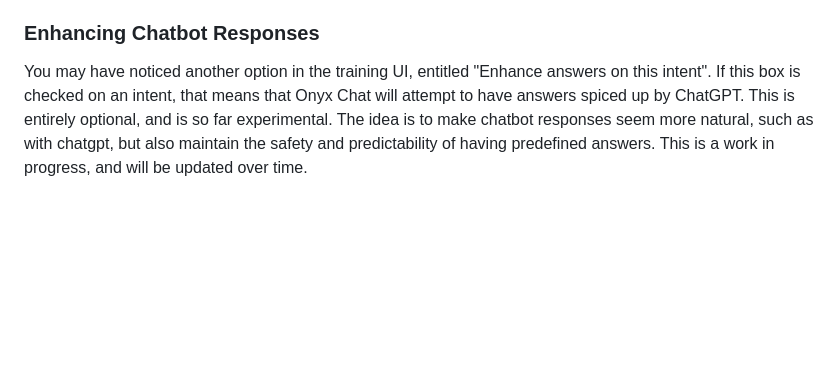
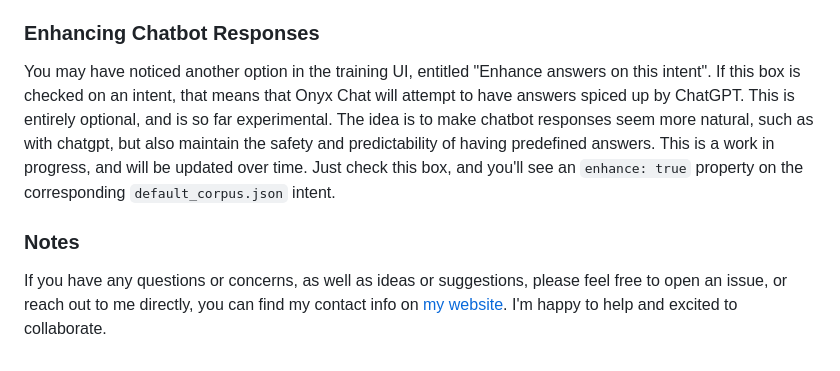
Before and after one commit to Onyx-Systems/onyx-chat-template, a Markdown page: Readme.md, the part around the change. GitHub-like rendering; blank space fills up the shorter version.

Commit message:
feat: added note to readme

```diff
--- a/Readme.md
+++ b/Readme.md
@@ -83,4 +83,7 @@ This is great! However, imagine that you say "See ya!", you might expect that yo
 **Note** that although you will want to provide the chatbot with many difference examples of an intent, you don't have to specify everything exactly. The chatbot only needs an utterance to be similar to the intent, and it will classify it correctly. For example, if you say "See ya later", the chatbot will still classify it as `greeting.goodbye`, and respond with "Goodbye!". This is an example of where building up a corpus of utterances will help the chatbot to be more accurate.
 
 ### Enhancing Chatbot Responses
-You may have noticed another option in the training UI, entitled "Enhance answers on this intent". If this box is checked on an intent, that means that Onyx Chat will attempt to have answers spiced up by ChatGPT. This is entirely optional, and is so far experimental. The idea is to make chatbot responses seem more natural, such as with chatgpt, but also maintain the safety and predictability of having predefined answers. This is a work in progress, and will be updated over time.
+You may have noticed another option in the training UI, entitled "Enhance answers on this intent". If this box is checked on an intent, that means that Onyx Chat will attempt to have answers spiced up by ChatGPT. This is entirely optional, and is so far experimental. The idea is to make chatbot responses seem more natural, such as with chatgpt, but also maintain the safety and predictability of having predefined answers. This is a work in progress, and will be updated over time. Just check this box, and you'll see an `enhance: true` property on the corresponding `default_corpus.json` intent.
+
+### Notes
+If you have any questions or concerns, as well as ideas or suggestions, please feel free to open an issue, or reach out to me directly, you can find my contact info on [my website](https://aidantilgner.dev). I'm happy to help and excited to collaborate.
```
